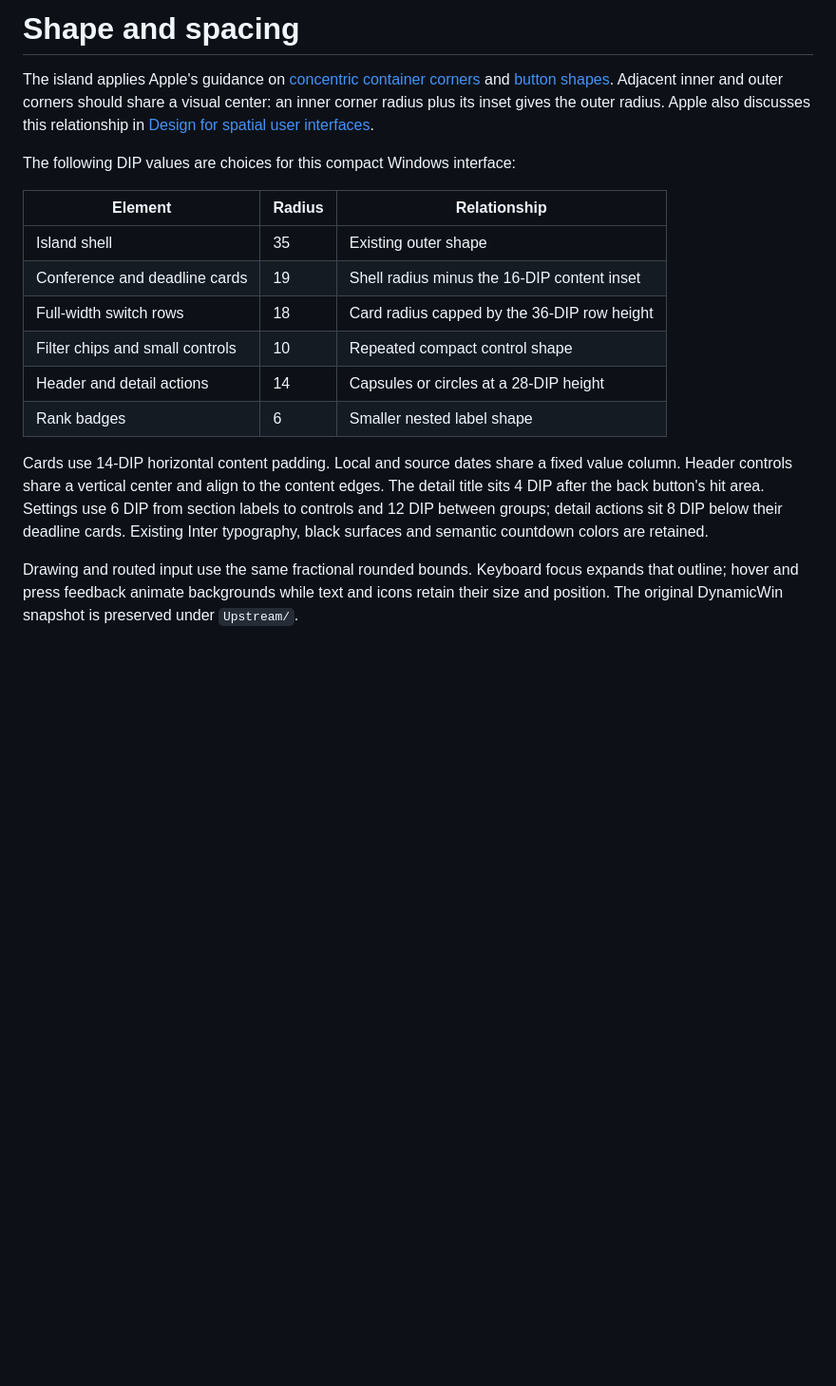
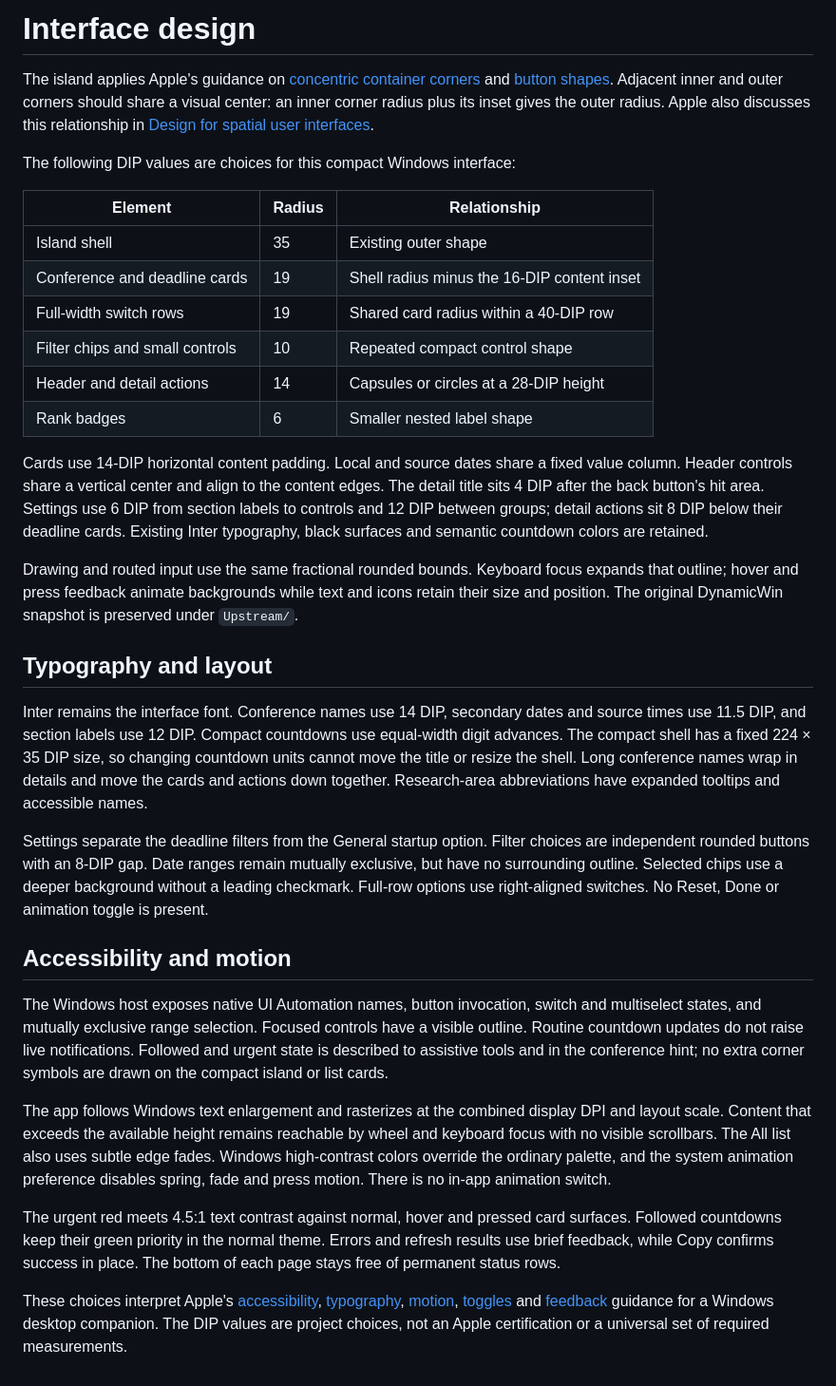
Before and after one commit to Gerard-Devlin/ccf-ddl-win-bar, a Markdown page: windows-island/docs/DESIGN.md, the part around the change. Shown at 95% size. GitHub-like rendering; blank space fills up the shorter version.

```diff
--- a/windows-island/docs/DESIGN.md
+++ b/windows-island/docs/DESIGN.md
@@ -1,4 +1,4 @@
-# Shape and spacing
+# Interface design
 
 The island applies Apple's guidance on [concentric container corners](https://developer.apple.com/documentation/swiftui/concentricrectangle)
 and [button shapes](https://developer.apple.com/design/human-interface-guidelines/buttons).
@@ -12,7 +12,7 @@ The following DIP values are choices for this compact Windows interface:
 | --- | --- | --- |
 | Island shell | 35 | Existing outer shape |
 | Conference and deadline cards | 19 | Shell radius minus the 16-DIP content inset |
-| Full-width switch rows | 18 | Card radius capped by the 36-DIP row height |
+| Full-width switch rows | 19 | Shared card radius within a 40-DIP row |
 | Filter chips and small controls | 10 | Repeated compact control shape |
 | Header and detail actions | 14 | Capsules or circles at a 28-DIP height |
 | Rank badges | 6 | Smaller nested label shape |
@@ -28,3 +28,47 @@ Drawing and routed input use the same fractional rounded bounds. Keyboard focus
 expands that outline; hover and press feedback animate backgrounds while text
 and icons retain their size and position. The original DynamicWin snapshot is
 preserved under `Upstream/`.
+
+
+## Typography and layout
+
+Inter remains the interface font. Conference names use 14 DIP, secondary dates
+and source times use 11.5 DIP, and section labels use 12 DIP. Compact countdowns
+use equal-width digit advances. The compact shell has a fixed 224 × 35 DIP size,
+so changing countdown units cannot move the title or resize the shell.
+Long conference names wrap in details and move the cards and actions down together.
+Research-area abbreviations have expanded tooltips and accessible names.
+
+Settings separate the deadline filters from the General startup option. Filter
+choices are independent rounded buttons with an 8-DIP gap. Date ranges remain
+mutually exclusive, but have no surrounding outline. Selected chips use a deeper
+background without a leading checkmark. Full-row options use right-aligned
+switches. No Reset, Done or animation toggle is present.
+
+## Accessibility and motion
+
+The Windows host exposes native UI Automation names, button invocation, switch
+and multiselect states, and mutually exclusive range selection. Focused controls
+have a visible outline. Routine countdown updates do not raise live notifications.
+Followed and urgent state is described to assistive tools and in the conference
+hint; no extra corner symbols are drawn on the compact island or list cards.
+
+The app follows Windows text enlargement and rasterizes at the combined display
+DPI and layout scale. Content that exceeds the available height remains reachable
+by wheel and keyboard focus with no visible scrollbars. The All list also uses
+subtle edge fades. Windows high-contrast colors override the ordinary palette,
+and the system animation preference disables spring, fade and press motion.
+There is no in-app animation switch.
+
+The urgent red meets 4.5:1 text contrast against normal, hover and pressed card
+surfaces. Followed countdowns keep their green priority in the normal theme.
+Errors and refresh results use brief feedback, while Copy confirms success in
+place. The bottom of each page stays free of permanent status rows.
+
+These choices interpret Apple's [accessibility](https://developer.apple.com/design/human-interface-guidelines/accessibility),
+[typography](https://developer.apple.com/design/human-interface-guidelines/typography),
+[motion](https://developer.apple.com/design/human-interface-guidelines/motion),
+[toggles](https://developer.apple.com/design/human-interface-guidelines/toggles)
+and [feedback](https://developer.apple.com/design/human-interface-guidelines/feedback)
+guidance for a Windows desktop companion. The DIP values are project choices,
+not an Apple certification or a universal set of required measurements.
```
Also changed, not shown: README.md (+2 -2 lines), windows-island/README.md (+4 -4 lines), windows-island/docs/QA-0.1.10.md (added, +53 -0 lines), windows-island/docs/screenshots/0.1.10-details.png (added), windows-island/docs/screenshots/0.1.10-long-title-details.png (added), windows-island/docs/screenshots/0.1.10-settings.png (added), 13 other files.
